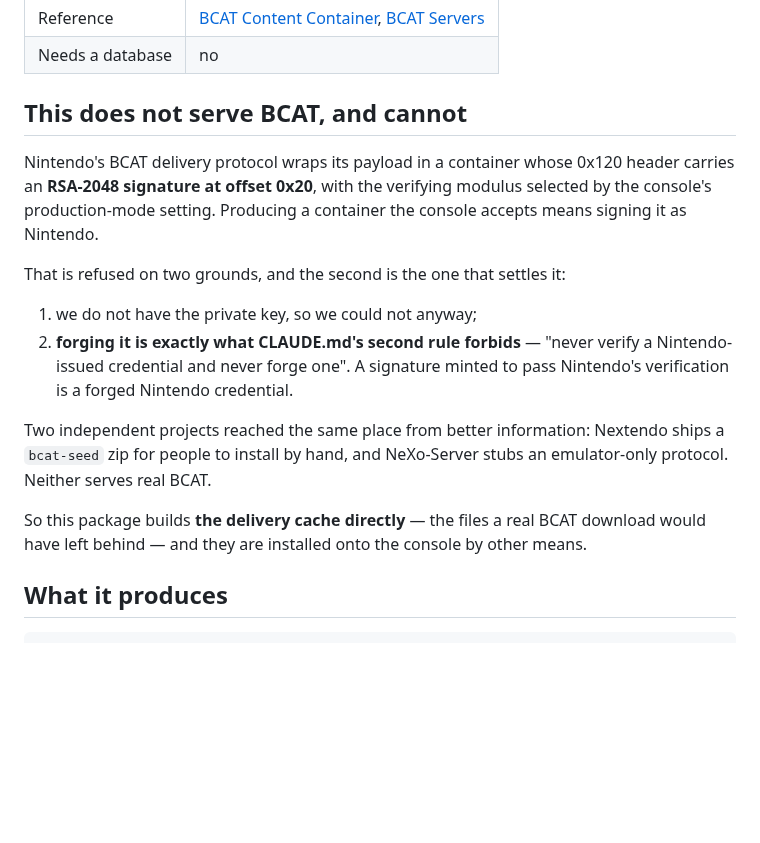
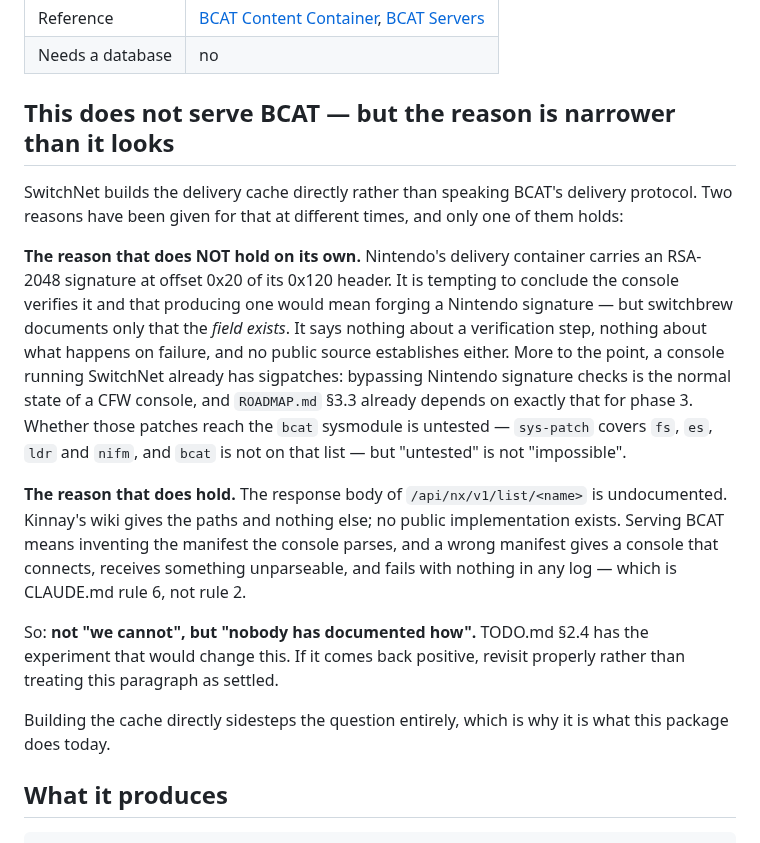
Before and after one commit to GRID0-net/grid0plus, a Markdown page: internal/bcat/README.md, the part around the change. GitHub-like rendering; blank space fills up the shorter version.

```diff
--- a/internal/bcat/README.md
+++ b/internal/bcat/README.md
@@ -9,27 +9,37 @@ not carry.
 | Reference | [BCAT Content Container](https://switchbrew.org/wiki/BCAT_Content_Container), [BCAT Servers](https://github.com/kinnay/NintendoClients/wiki/BCAT-Servers) |
 | Needs a database | no |
 
-## This does not serve BCAT, and cannot
+## This does not serve BCAT — but the reason is narrower than it looks
 
-Nintendo's BCAT delivery protocol wraps its payload in a container whose 0x120
-header carries an **RSA-2048 signature at offset 0x20**, with the verifying
-modulus selected by the console's production-mode setting. Producing a container
-the console accepts means signing it as Nintendo.
+SwitchNet builds the delivery cache directly rather than speaking BCAT's
+delivery protocol. Two reasons have been given for that at different times, and
+only one of them holds:
 
-That is refused on two grounds, and the second is the one that settles it:
+**The reason that does NOT hold on its own.** Nintendo's delivery container
+carries an RSA-2048 signature at offset 0x20 of its 0x120 header. It is
+tempting to conclude the console verifies it and that producing one would mean
+forging a Nintendo signature — but switchbrew documents only that the *field
+exists*. It says nothing about a verification step, nothing about what happens
+on failure, and no public source establishes either. More to the point, a
+console running SwitchNet already has sigpatches: bypassing Nintendo signature
+checks is the normal state of a CFW console, and `ROADMAP.md` §3.3 already
+depends on exactly that for phase 3. Whether those patches reach the `bcat`
+sysmodule is untested — `sys-patch` covers `fs`, `es`, `ldr` and `nifm`, and
+`bcat` is not on that list — but "untested" is not "impossible".
 
-1. we do not have the private key, so we could not anyway;
-2. **forging it is exactly what CLAUDE.md's second rule forbids** — "never
-   verify a Nintendo-issued credential and never forge one". A signature minted
-   to pass Nintendo's verification is a forged Nintendo credential.
+**The reason that does hold.** The response body of
+`/api/nx/v1/list/<name>` is undocumented. Kinnay's wiki gives the paths and
+nothing else; no public implementation exists. Serving BCAT means inventing the
+manifest the console parses, and a wrong manifest gives a console that
+connects, receives something unparseable, and fails with nothing in any log —
+which is CLAUDE.md rule 6, not rule 2.
 
-Two independent projects reached the same place from better information:
-Nextendo ships a `bcat-seed` zip for people to install by hand, and NeXo-Server
-stubs an emulator-only protocol. Neither serves real BCAT.
+So: **not "we cannot", but "nobody has documented how".** TODO.md §2.4 has the
+experiment that would change this. If it comes back positive, revisit properly
+rather than treating this paragraph as settled.
 
-So this package builds **the delivery cache directly** — the files a real BCAT
-download would have left behind — and they are installed onto the console by
-other means.
+Building the cache directly sidesteps the question entirely, which is why it is
+what this package does today.
 
 ## What it produces
 
```
Also changed, not shown: TODO.md (+65 -11 lines).
